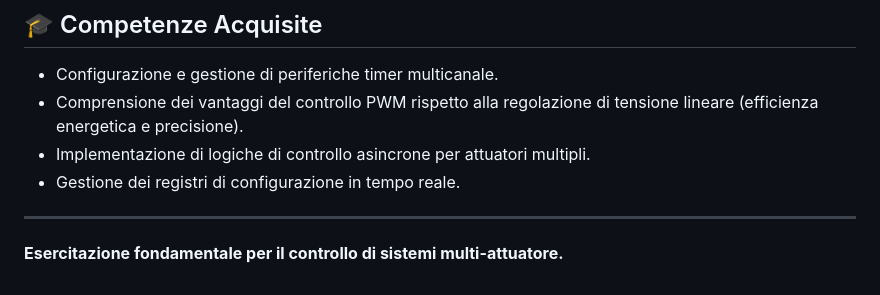
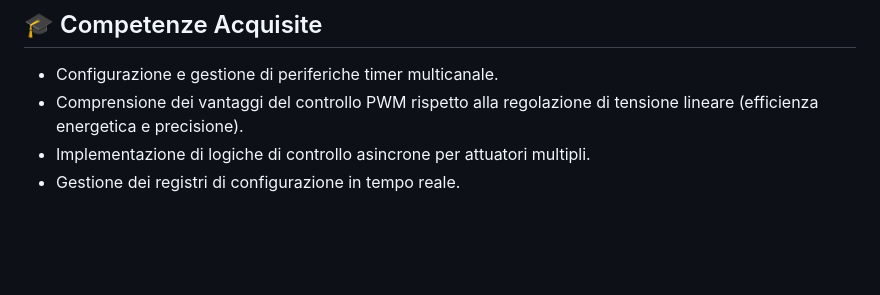
Before and after one commit to CupoMeridio/I-miei-progetti-STM32, a Markdown page: Timer_Multichannel_PWM/README.md, the part around the change. Drawn GitHub-style; blank space fills up the shorter version.

Commit message:
Update README by removing a line

```diff
--- a/Timer_Multichannel_PWM/README.md
+++ b/Timer_Multichannel_PWM/README.md
@@ -47,6 +47,3 @@ La modifica dei valori nei registri di confronto permette di osservare variazion
 - Comprensione dei vantaggi del controllo PWM rispetto alla regolazione di tensione lineare (efficienza energetica e precisione).
 - Implementazione di logiche di controllo asincrone per attuatori multipli.
 - Gestione dei registri di configurazione in tempo reale.
-
----
-**Esercitazione fondamentale per il controllo di sistemi multi-attuatore.**
```
